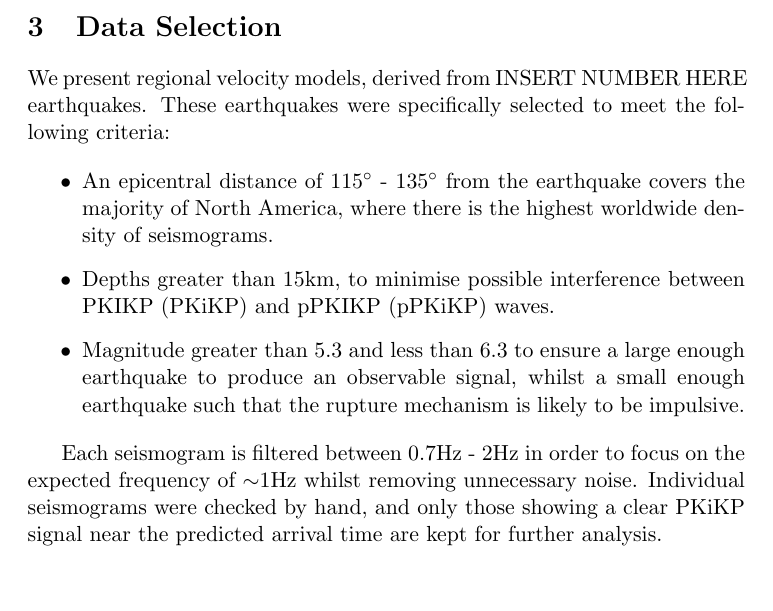
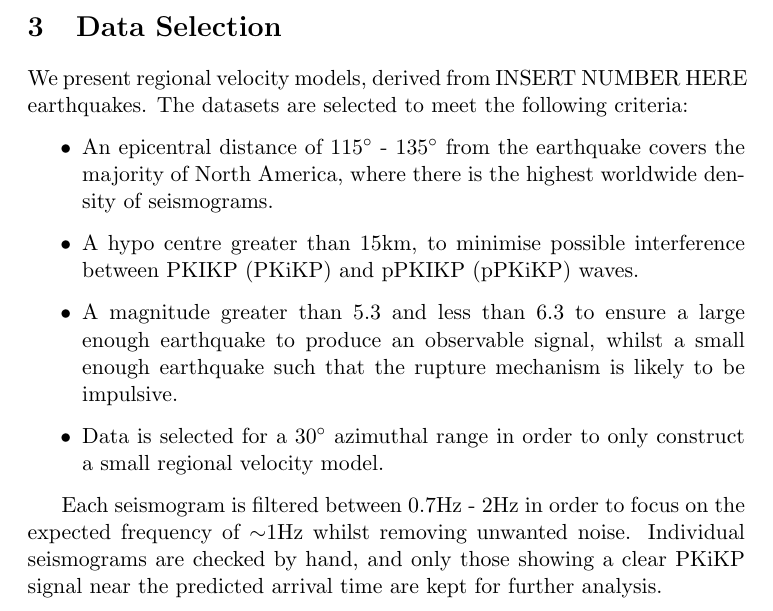
Before and after one commit to dstansby/Part-III-Project, a LaTeX paper (Write Up/Inner Core Paper.tex): part of page 4 of 10, cut so that both start at the same text, the shorter picture padded with empty space. Compiled offline with pdfLaTeX.

Commit message:
Updated selection criteria

```diff
--- a/Write Up/Inner Core Paper.tex
+++ b/Write Up/Inner Core Paper.tex
@@ -84,15 +84,16 @@ For depths below the Inner Core boundary of less than 50km $v_{model}$ is consta
 where $t$ is the PKiKP arrival time predicted by the model.
 \section{Data Selection}
 
-We present regional velocity models, derived from INSERT NUMBER HERE earthquakes. These earthquakes were specifically selected to meet the following criteria:
+We present regional velocity models, derived from INSERT NUMBER HERE earthquakes. The datasets are selected to meet the following criteria:
 
 \begin{itemize}
 	\item An epicentral distance of $115^{\circ}$ - $135^{\circ}$ from the earthquake covers the majority of North America, where there is the highest worldwide density of seismograms.
-	\item Depths greater than 15km, to minimise possible interference between PKIKP (PKiKP) and pPKIKP (pPKiKP) waves.
-	\item Magnitude greater than 5.3 and less than 6.3 to ensure a large enough earthquake to produce an observable signal, whilst a small enough earthquake such that the rupture mechanism is likely to be impulsive.
+	\item A hypo centre greater than 15km, to minimise possible interference between PKIKP (PKiKP) and pPKIKP (pPKiKP) waves.
+	\item A magnitude greater than 5.3 and less than 6.3 to ensure a large enough earthquake to produce an observable signal, whilst a small enough earthquake such that the rupture mechanism is likely to be impulsive.
+	\item Data is selected for a $30^{\circ}$ azimuthal range in order to only construct a small regional velocity model.
 \end{itemize}
 
-Each seismogram is filtered between 0.7Hz - 2Hz in order to focus on the expected frequency of $\sim$1Hz whilst removing unnecessary noise. Individual seismograms were checked by hand, and only those showing a clear PKiKP signal near the predicted arrival time are kept for further analysis.
+Each seismogram is filtered between 0.7Hz - 2Hz in order to focus on the expected frequency of $\sim$1Hz whilst removing unwanted noise. Individual seismograms are checked by hand, and only those showing a clear PKiKP signal near the predicted arrival time are kept for further analysis.
 
 %%%
 \section{Waveform Analysis}
```
Also changed, not shown: Write Up/Inner Core Paper.pdf, 2 other files.
